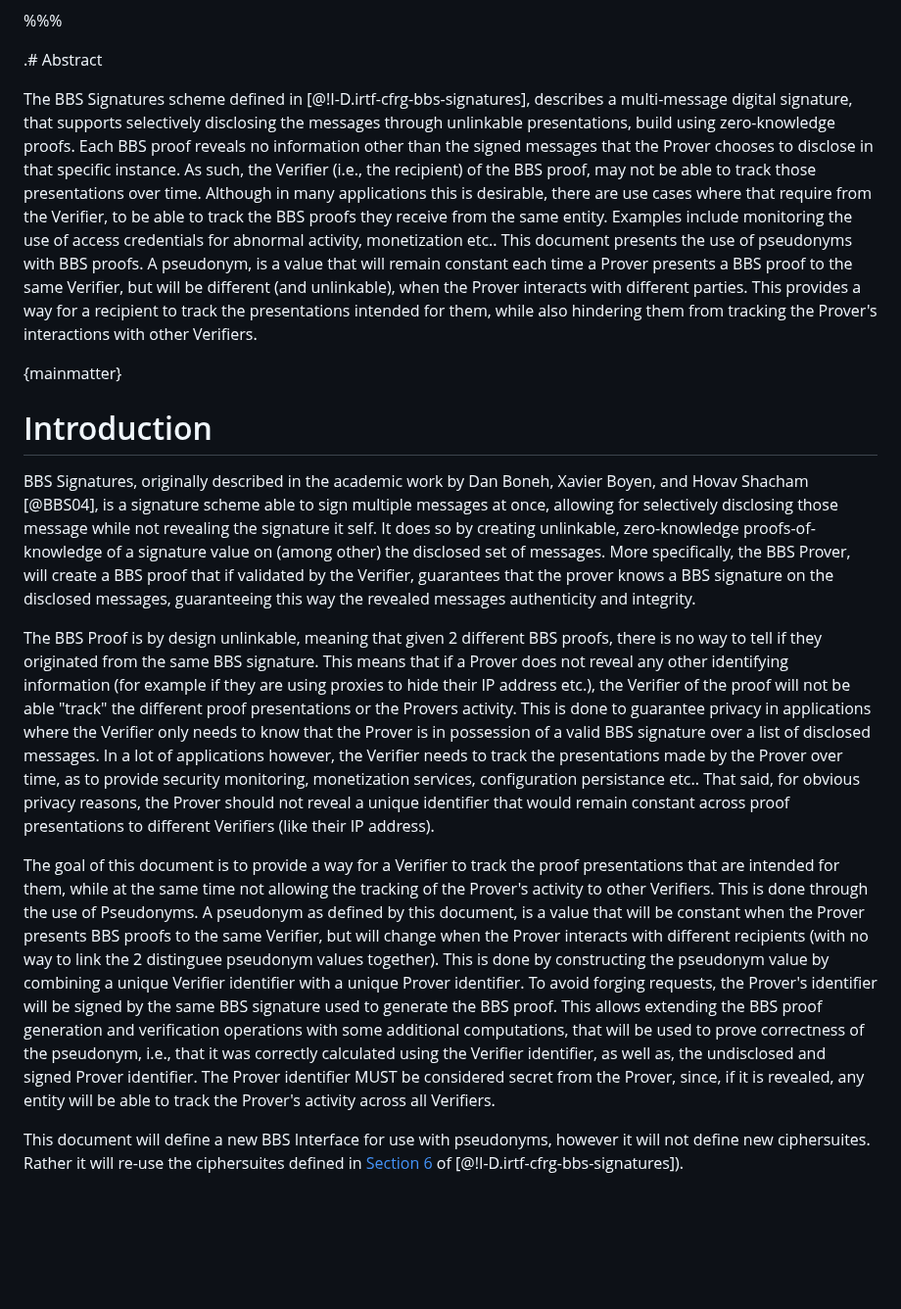
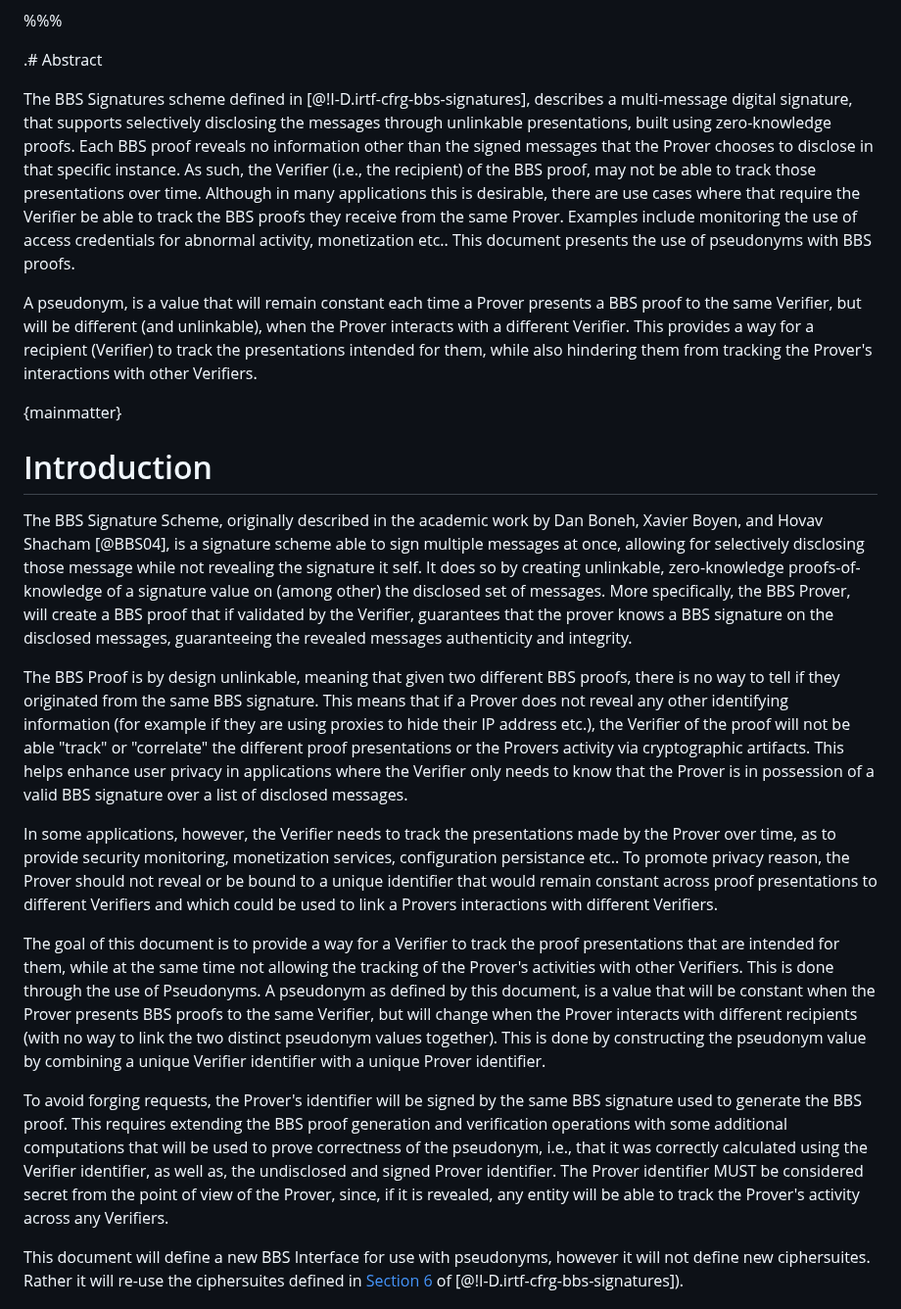
Before and after one commit to cfrg/draft-irtf-cfrg-bbs-pseudonyms, a Markdown page: draft-vasilis-bbs-per-verifier-linkability.md, the part around the change. Shown at 98% size. Rendered like a GitHub page; blank space fills up the shorter version.

Commit message:
Some simple wording improvements to abstract and introduction.

```diff
--- a/draft-vasilis-bbs-per-verifier-linkability.md
+++ b/draft-vasilis-bbs-per-verifier-linkability.md
@@ -23,18 +23,25 @@ organization = "MATTR"
 
 .# Abstract
 
-The BBS Signatures scheme defined in [@!I-D.irtf-cfrg-bbs-signatures], describes a multi-message digital signature, that supports selectively disclosing the messages through unlinkable presentations, build using zero-knowledge proofs. Each BBS proof reveals no information other than the signed messages that the Prover chooses to disclose in that specific instance. As such, the Verifier (i.e., the recipient) of the BBS proof, may not be able to track those presentations over time. Although in many applications this is desirable, there are use cases where that require from the Verifier, to be able to track the BBS proofs they receive from the same entity. Examples include monitoring the use of access credentials for abnormal activity, monetization etc.. This document presents the use of pseudonyms with BBS proofs. A pseudonym, is a value that will remain constant each time a Prover presents a BBS proof to the same Verifier, but will be different (and unlinkable), when the Prover interacts with different parties. This provides a way for a recipient to track the presentations intended for them, while also hindering them from tracking the Prover's interactions with other Verifiers.
+The BBS Signatures scheme defined in [@!I-D.irtf-cfrg-bbs-signatures], describes a multi-message digital signature, that supports selectively disclosing the messages through unlinkable presentations, built using zero-knowledge proofs. Each BBS proof reveals no information other than the signed messages that the Prover chooses to disclose in that specific instance. As such, the Verifier (i.e., the recipient) of the BBS proof, may not be able to track those presentations over time. Although in many applications this is desirable, there are use cases where that require the Verifier be able to track the BBS proofs they receive from the same Prover. Examples include monitoring the use of access credentials for abnormal activity, monetization etc.. This document presents the use of pseudonyms with BBS proofs.
 
+A pseudonym, is a value that will remain constant each time a Prover presents a BBS proof to the same Verifier, but will be different (and unlinkable), when the Prover interacts with a different Verifier. This provides a way for a recipient (Verifier) to track the presentations intended for them, while also hindering them from tracking the Prover's interactions with other Verifiers.
 
 {mainmatter}
 
 # Introduction
 
-BBS Signatures, originally described in the academic work by Dan Boneh, Xavier Boyen, and Hovav Shacham [@BBS04], is a signature scheme able to sign multiple messages at once, allowing for selectively disclosing those message while not revealing the signature it self. It does so by creating unlinkable, zero-knowledge proofs-of-knowledge of a signature value on (among other) the disclosed set of messages. More specifically, the BBS Prover, will create a BBS proof that if validated by the Verifier, guarantees that the prover knows a BBS signature on the disclosed messages, guaranteeing this way the revealed messages authenticity and integrity.
+The BBS Signature Scheme, originally described in the academic work by Dan Boneh, Xavier Boyen, and Hovav Shacham [@BBS04], is a signature scheme able to sign multiple messages at once, allowing for selectively disclosing those message while not revealing the signature it self. It does so by creating unlinkable, zero-knowledge proofs-of-knowledge of a signature value on (among other) the disclosed set of messages. More specifically, the BBS Prover, will create a BBS proof that if validated by the Verifier, guarantees that the prover knows a BBS signature on the disclosed messages, guaranteeing the revealed messages authenticity and integrity.
 
-The BBS Proof is by design unlinkable, meaning that given 2 different BBS proofs, there is no way to tell if they originated from the same BBS signature. This means that if a Prover does not reveal any other identifying information (for example if they are using proxies to hide their IP address etc.), the Verifier of the proof will not be able "track" the different proof presentations or the Provers activity. This is done to guarantee privacy in applications where the Verifier only needs to know that the Prover is in possession of a valid BBS signature over a list of disclosed messages. In a lot of applications however, the Verifier needs to track the presentations made by the Prover over time, as to provide security monitoring, monetization services, configuration persistance etc.. That said, for obvious privacy reasons, the Prover should not reveal a unique identifier that would remain constant across proof presentations to different Verifiers (like their IP address).
+The BBS Proof is by design unlinkable, meaning that given two different BBS proofs, there is no way to tell if they originated from the same BBS signature. This means that if a Prover does not reveal any other identifying information (for example if they are using proxies to hide their IP address etc.), the Verifier of the proof will not be able "track" or "correlate" the different proof presentations  or the Provers activity via cryptographic artifacts. This helps enhance user privacy in applications where the Verifier only needs to know that the Prover is in possession of a valid BBS signature over a list of disclosed messages.
 
-The goal of this document is to provide a way for a Verifier to track the proof presentations that are intended for them, while at the same time not allowing the tracking of the Prover's activity to other Verifiers. This is done through the use of Pseudonyms. A pseudonym as defined by this document, is a value that will be constant when the Prover presents BBS proofs to the same Verifier, but will change when the Prover interacts with different recipients (with no way to link the 2 distinguee pseudonym values together). This is done by constructing the pseudonym value by combining a unique Verifier identifier with a unique Prover identifier. To avoid forging requests, the Prover's identifier will be signed by the same BBS signature used to generate the BBS proof. This allows extending the BBS proof generation and verification operations with some additional computations, that will be used to prove correctness of the pseudonym, i.e., that it was correctly calculated using the Verifier identifier, as well as, the undisclosed and signed Prover identifier. The Prover identifier MUST be considered secret from the Prover, since, if it is revealed, any entity will be able to track the Prover's activity across all Verifiers.
+In some applications, however, the Verifier needs to track the presentations made by the Prover over time, as to provide security monitoring, monetization services, configuration persistance etc.. To promote privacy reason, the Prover should not reveal or be bound to a unique identifier that would remain constant across proof presentations to different Verifiers and which could be used to link a Provers interactions with different Verifiers.
+
+The goal of this document is to provide a way for a Verifier to track the proof presentations that are intended for them, while at the same time not allowing the tracking of the Prover's activities with other Verifiers. This is done through the use of Pseudonyms. A pseudonym as defined by this document, is a value that will be constant when the Prover presents BBS proofs to the same Verifier, but will change when the Prover interacts with different recipients (with no way to link the two distinct pseudonym values together). This is done by constructing the pseudonym value by combining a unique Verifier identifier with a unique Prover identifier.
+
+To avoid forging requests, the Prover's identifier will be signed by the same BBS signature used to generate the BBS proof. This requires extending the BBS proof generation and verification operations with some additional computations that will be used to prove correctness of the pseudonym, i.e., that it was correctly calculated using the Verifier identifier, as well as, the undisclosed and signed Prover identifier. The Prover identifier MUST be considered secret from the point of view of the Prover, since, if it is revealed, any entity will be able to track the Prover's activity across any Verifiers.
+
+
 
 This document will define a new BBS Interface for use with pseudonyms, however it will not define new ciphersuites. Rather it will re-use the ciphersuites defined in [Section 6](https://www.ietf.org/archive/id/draft-irtf-cfrg-bbs-signatures-03.html#name-ciphersuites) of [@!I-D.irtf-cfrg-bbs-signatures]).
 
```
